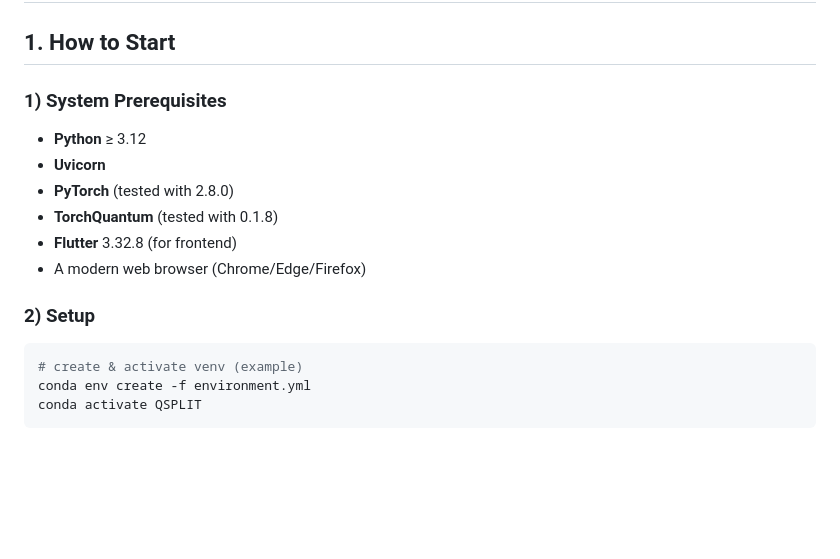
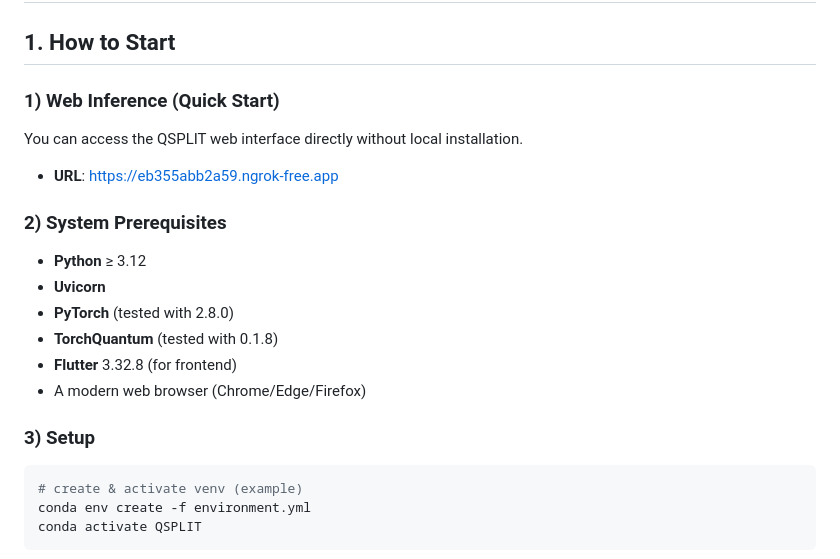
Before and after one commit to JJowoo/QSPLIT, a Markdown page: README.md, the part around the change. Rendered like a GitHub page; blank space fills up the shorter version.

Commit message:
Update README for web inference and setup steps

````diff
--- a/README.md
+++ b/README.md
@@ -54,7 +54,11 @@ The *Results* section displays the classification accuracy for each combination
 
 ## 1. How to Start
 
-### 1) System Prerequisites
+### 1) Web Inference (Quick Start)
+You can access the QSPLIT web interface directly without local installation.
+- **URL**: https://eb355abb2a59.ngrok-free.app
+
+### 2) System Prerequisites
 - **Python** ≥ 3.12
 - **Uvicorn**
 - **PyTorch** (tested with 2.8.0)
@@ -62,7 +66,7 @@ The *Results* section displays the classification accuracy for each combination
 - **Flutter** 3.32.8 (for frontend)
 - A modern web browser (Chrome/Edge/Firefox)
 
-### 2) Setup
+### 3) Setup
 ```bash
 # create & activate venv (example)
 conda env create -f environment.yml
````
